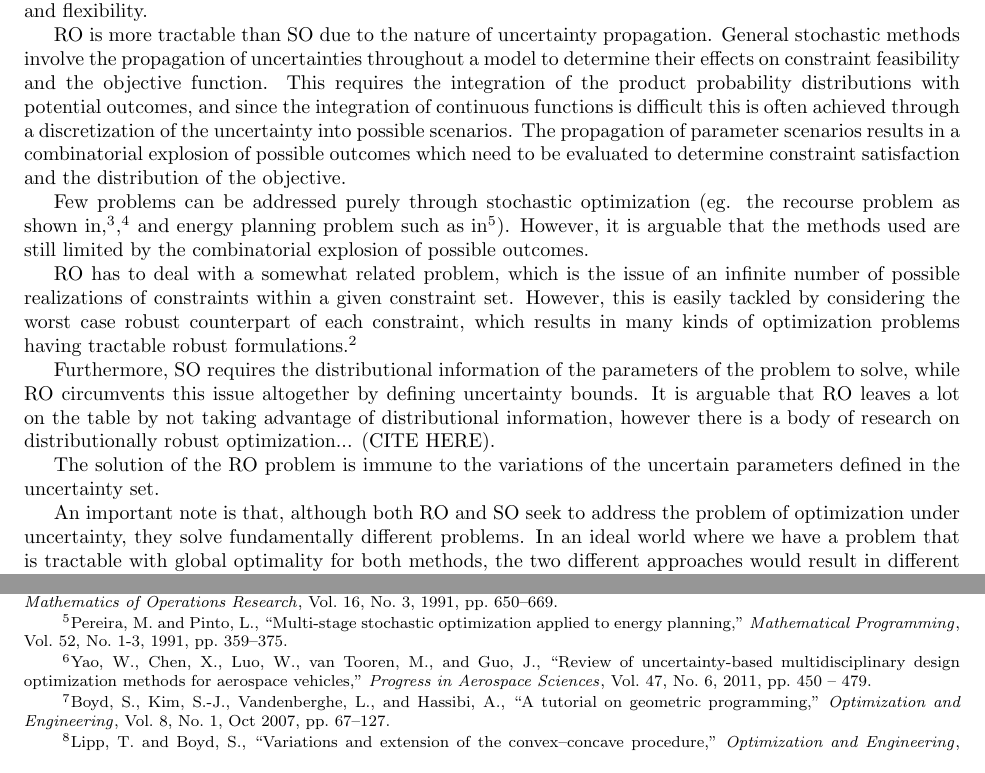
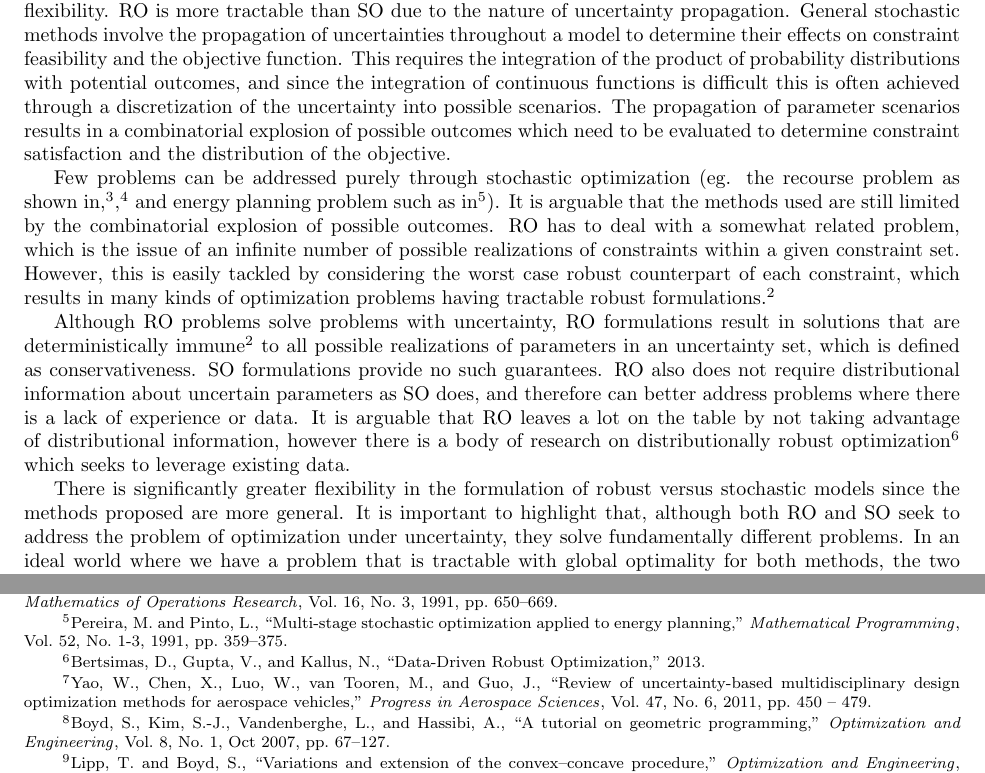
Before and after one commit to 1ozturkbe/robustSPpaper, a LaTeX paper (latex/main.tex, which reads latex/introduction.tex): two parts of pages 2 and 13 of 13, joined at a grey line, cut so that both start at the same text. Compiled offline with pdfLaTeX; a LaTeX package or settings file that is missing is left out.

Commit message:
[Intro] Advantages of ro over so.

```diff
--- a/latex/introduction.tex
+++ b/latex/introduction.tex
@@ -22,11 +22,10 @@ uncertainty set. \gls{ro} minimizes the worst-case objective outcome from a defi
 The formulation of stochastic models as \gls{ro} problems has many advantages
 over general stochastic optimization methods, as summarized in~\cite{Bertsimas2011},
 and fall into three categories, which are tractability, conservativeness and flexibility.
-
 \gls{ro} is more tractable than \gls{so} due to the nature of uncertainty propagation.
 General stochastic methods involve the propagation of uncertainties throughout a model
 to determine their effects on constraint feasibility and the objective function.
-This requires the integration of the product probability distributions with potential outcomes,
+This requires the integration of the product of probability distributions with potential outcomes,
 and since the integration of continuous functions is difficult this is often achieved through
 a discretization of the uncertainty into possible scenarios. The propagation of parameter
 scenarios results in a combinatorial explosion of possible outcomes which need to be evaluated to determine constraint
@@ -34,24 +33,26 @@ satisfaction and the distribution of the objective.
 
 Few problems can be addressed purely through stochastic optimization (eg. the recourse problem as
 shown in~\cite{Kall1982},\cite{Higle1991}, and energy planning problem such as in~\cite{Pereira1991}).
-However, it is arguable that the methods used are still limited by the combinatorial
-explosion of possible outcomes.
-
-\gls{ro} has to deal with a somewhat related problem, which is the issue of an infinite number
+It is arguable that the methods used are still limited by the combinatorial
+explosion of possible outcomes. \gls{ro} has to deal with a somewhat related problem, which is the issue of an infinite number
 of possible realizations of constraints within a given constraint set. However, this is easily
 tackled by considering the worst case robust counterpart of each constraint, which
 results in many kinds of optimization problems having tractable robust formulations~\cite{Bertsimas2011}.
 
-Furthermore, \gls{so} requires the
-distributional information of the parameters of the problem to solve, while \gls{ro} circumvents
-this issue altogether by defining uncertainty bounds. It is arguable that \gls{ro}
+Although \gls{ro} problems solve problems with uncertainty,
+\gls{ro} formulations result in solutions that are deterministically immune~\cite{Bertsimas2011}
+to all possible realizations of parameters in an uncertainty set, which is defined as conservativeness.
+\gls{so} formulations
+provide no such guarantees. \gls{ro} also does not require distributional information
+about uncertain parameters as \gls{so} does, and therefore can better address problems where there
+is a lack of experience or data. It is arguable that \gls{ro}
 leaves a lot on the table by not taking advantage of distributional information,
-however there is a body of research on distributionally robust optimization... (CITE HERE).
+however there is a body of research on distributionally robust optimization~\cite{Bertsimas2013}
+which seeks to leverage existing data.
 
-The solution of the \gls{ro} problem is immune to the variations of the uncertain
-parameters defined in the uncertainty set.
-
-An important note is that, although both \gls{ro} and \gls{so} seek to address the problem
+There is significantly greater flexibility in the formulation of robust versus stochastic models
+since the methods proposed are more general. It is important to highlight that,
+although both \gls{ro} and \gls{so} seek to address the problem
 of optimization under uncertainty, they solve fundamentally different problems. In an ideal world where
 we have a problem that is tractable with global optimality for both methods, the two different
 approaches would result in different solutions.
```
Also changed, not shown: latex/main.bib (+16 -0 lines).
